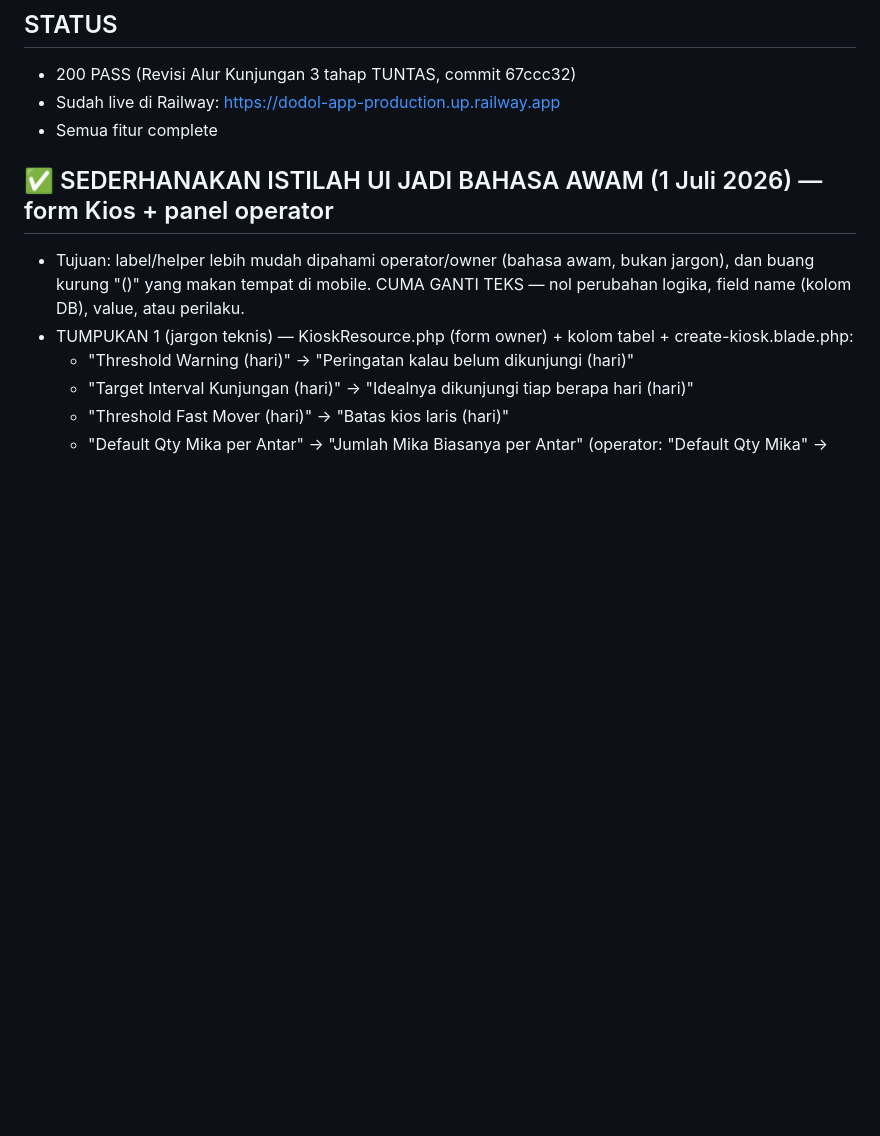
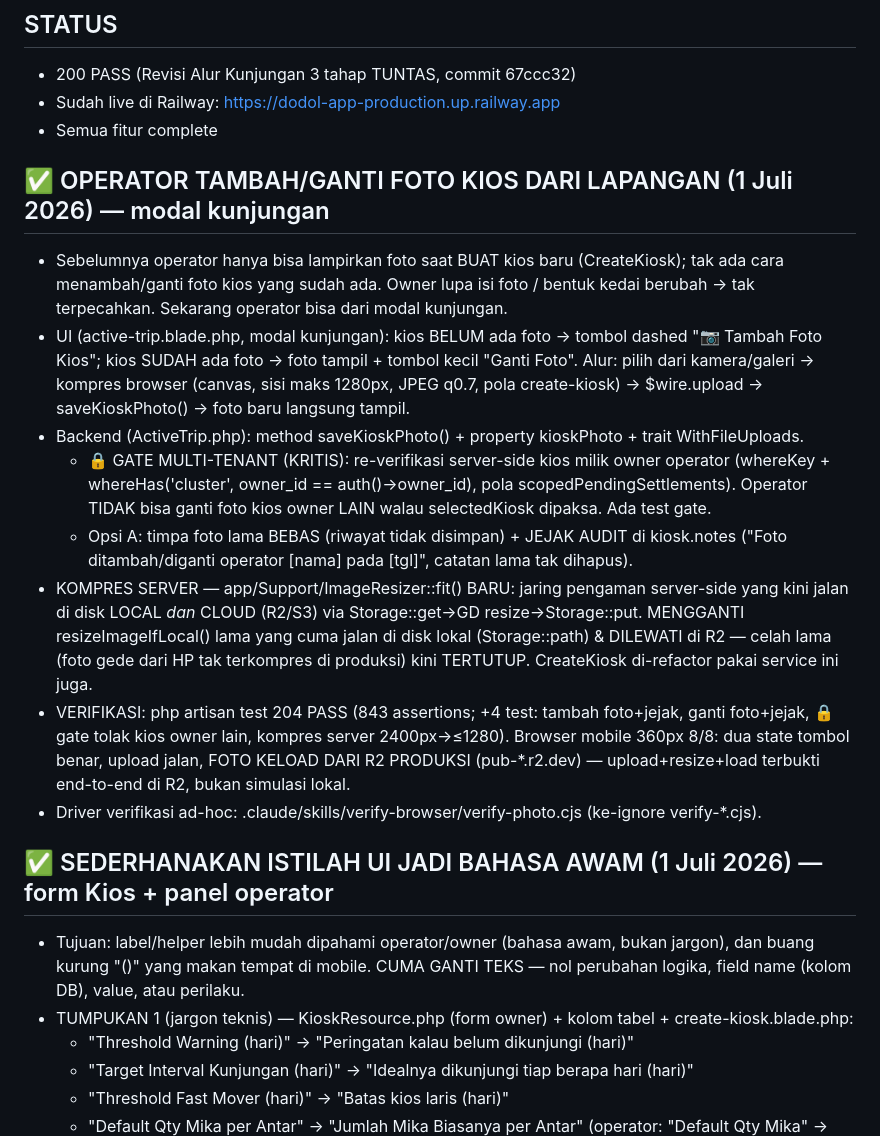
Before and after one commit to Qontas/dodol-app, a Markdown page: NEXT_SESSION.md, the part around the change. Rendered like a GitHub page; blank space fills up the shorter version.

Commit message:
docs: catat fitur foto operator (tambah/ganti + gate multi-tenant + ImageResizer R2) — 204 PASS
Co-Authored-By: Claude Opus 4.8 (1M context) <noreply@anthropic.com>

```diff
--- a/NEXT_SESSION.md
+++ b/NEXT_SESSION.md
@@ -11,6 +11,31 @@ Baca NEXT_SESSION.md untuk context lengkap.
 - 200 PASS (Revisi Alur Kunjungan 3 tahap TUNTAS, commit 67ccc32)
 - Sudah live di Railway: https://dodol-app-production.up.railway.app
 - Semua fitur complete
+
+## ✅ OPERATOR TAMBAH/GANTI FOTO KIOS DARI LAPANGAN (1 Juli 2026) — modal kunjungan
+- Sebelumnya operator hanya bisa lampirkan foto saat BUAT kios baru (CreateKiosk); tak ada
+  cara menambah/ganti foto kios yang sudah ada. Owner lupa isi foto / bentuk kedai berubah
+  → tak terpecahkan. Sekarang operator bisa dari modal kunjungan.
+- UI (active-trip.blade.php, modal kunjungan): kios BELUM ada foto → tombol dashed
+  "📷 Tambah Foto Kios"; kios SUDAH ada foto → foto tampil + tombol kecil "Ganti Foto".
+  Alur: pilih dari kamera/galeri → kompres browser (canvas, sisi maks 1280px, JPEG q0.7,
+  pola create-kiosk) → $wire.upload → saveKioskPhoto() → foto baru langsung tampil.
+- Backend (ActiveTrip.php): method saveKioskPhoto() + property kioskPhoto + trait WithFileUploads.
+  * 🔒 GATE MULTI-TENANT (KRITIS): re-verifikasi server-side kios milik owner operator
+    (whereKey + whereHas('cluster', owner_id == auth()->owner_id), pola scopedPendingSettlements).
+    Operator TIDAK bisa ganti foto kios owner LAIN walau selectedKiosk dipaksa. Ada test gate.
+  * Opsi A: timpa foto lama BEBAS (riwayat tidak disimpan) + JEJAK AUDIT di kiosk.notes
+    ("Foto ditambah/diganti operator [nama] pada [tgl]", catatan lama tak dihapus).
+- KOMPRES SERVER — app/Support/ImageResizer::fit() BARU: jaring pengaman server-side yang
+  kini jalan di disk LOCAL *dan* CLOUD (R2/S3) via Storage::get→GD resize→Storage::put.
+  MENGGANTI resizeImageIfLocal() lama yang cuma jalan di disk lokal (Storage::path) & DILEWATI
+  di R2 — celah lama (foto gede dari HP tak terkompres di produksi) kini TERTUTUP. CreateKiosk
+  di-refactor pakai service ini juga.
+- VERIFIKASI: php artisan test 204 PASS (843 assertions; +4 test: tambah foto+jejak, ganti
+  foto+jejak, 🔒 gate tolak kios owner lain, kompres server 2400px→≤1280). Browser mobile 360px
+  8/8: dua state tombol benar, upload jalan, FOTO KELOAD DARI R2 PRODUKSI (pub-*.r2.dev) —
+  upload+resize+load terbukti end-to-end di R2, bukan simulasi lokal.
+- Driver verifikasi ad-hoc: .claude/skills/verify-browser/verify-photo.cjs (ke-ignore verify-*.cjs).
 
 ## ✅ SEDERHANAKAN ISTILAH UI JADI BAHASA AWAM (1 Juli 2026) — form Kios + panel operator
 - Tujuan: label/helper lebih mudah dipahami operator/owner (bahasa awam, bukan jargon), dan
```
